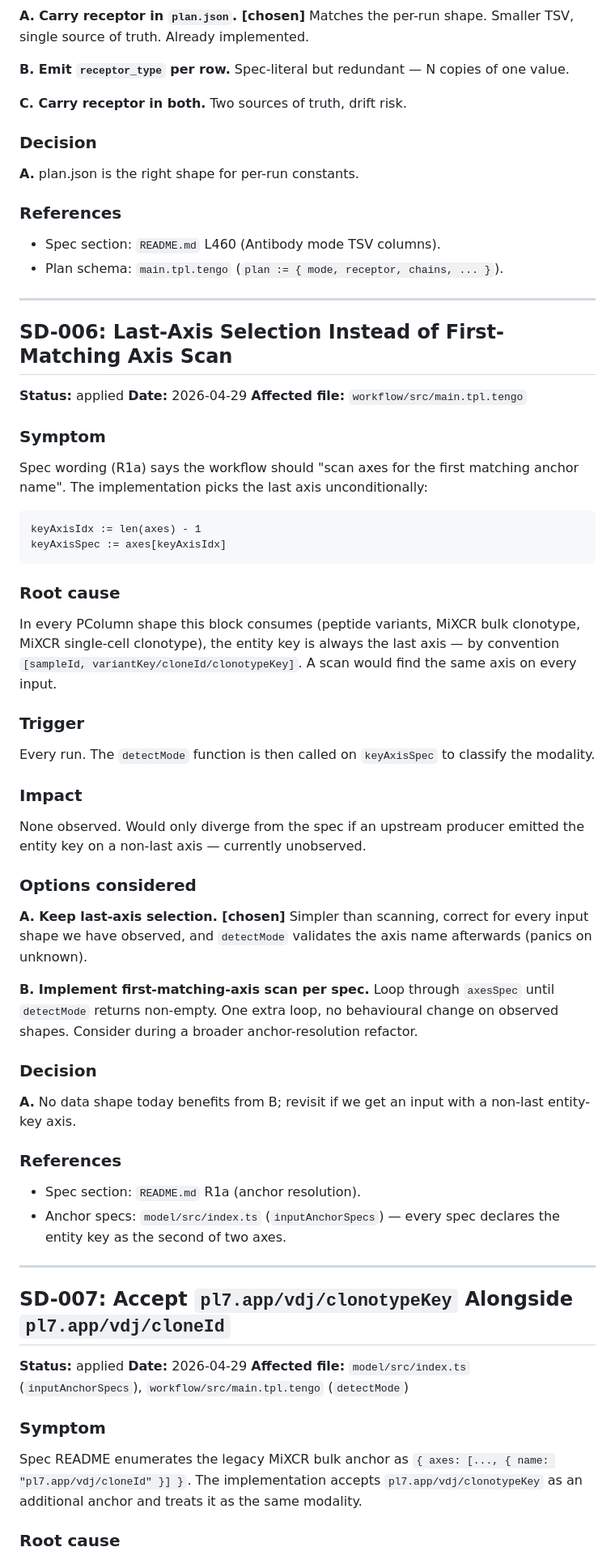
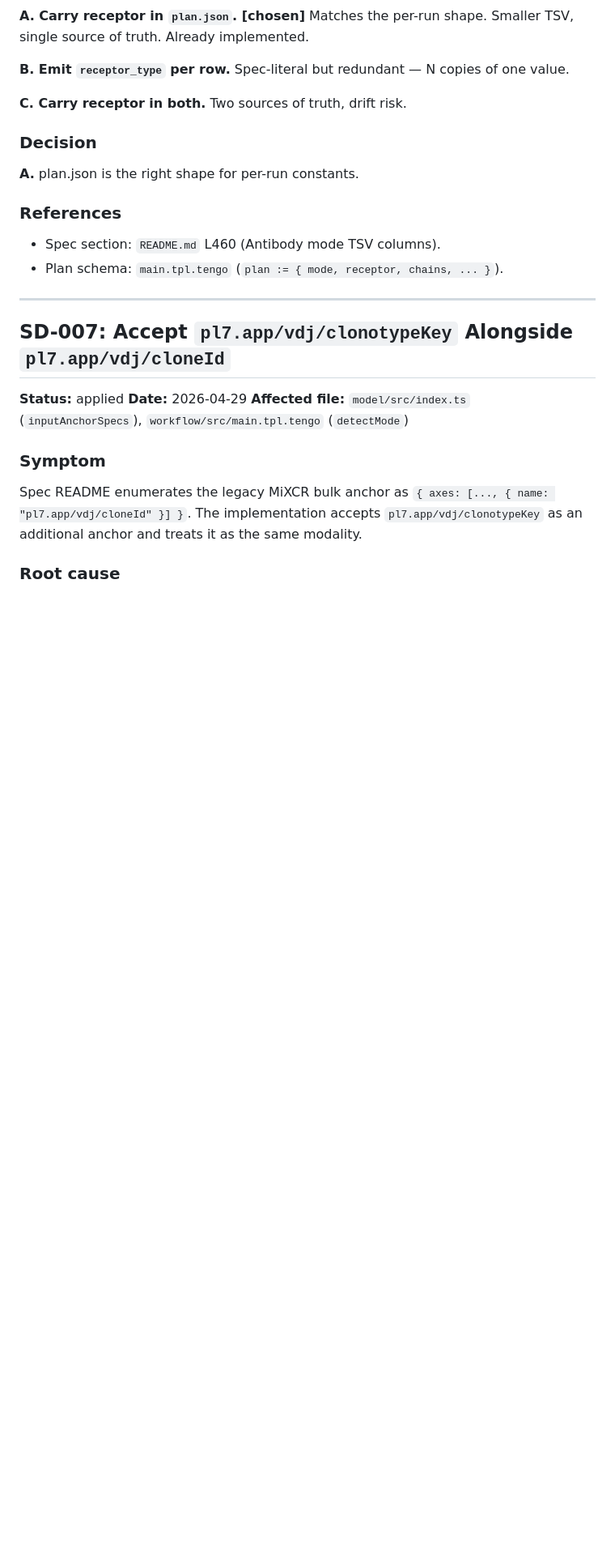
Before and after one commit to platforma-open/sequence-properties, a Markdown page: docs/spec-deviations.md, the part around one of its changes. Shown at 81% size. GitHub-like rendering; blank space fills up the shorter version.

````diff
--- a/docs/spec-deviations.md
+++ b/docs/spec-deviations.md
@@ -359,64 +309,6 @@ Two sources of truth, drift risk.
 
 - Spec section: `README.md` L460 (Antibody mode TSV columns).
 - Plan schema: `main.tpl.tengo` (`plan := { mode, receptor, chains, ... }`).
-
----
-
-## SD-006: Last-Axis Selection Instead of First-Matching Axis Scan
-
-**Status:** applied
-**Date:** 2026-04-29
-**Affected file:** `workflow/src/main.tpl.tengo`
-
-### Symptom
-
-Spec wording (R1a) says the workflow should "scan axes for the first
-matching anchor name". The implementation picks the last axis
-unconditionally:
-
-```tengo
-keyAxisIdx := len(axes) - 1
-keyAxisSpec := axes[keyAxisIdx]
-```
-
-### Root cause
-
-In every PColumn shape this block consumes (peptide variants, MiXCR bulk
-clonotype, MiXCR single-cell clonotype), the entity key is always the
-last axis — by convention `[sampleId, variantKey/cloneId/clonotypeKey]`.
-A scan would find the same axis on every input.
-
-### Trigger
-
-Every run. The `detectMode` function is then called on `keyAxisSpec` to
-classify the modality.
-
-### Impact
-
-None observed. Would only diverge from the spec if an upstream producer
-emitted the entity key on a non-last axis — currently unobserved.
-
-### Options considered
-
-**A. Keep last-axis selection. [chosen]**
-Simpler than scanning, correct for every input shape we have observed,
-and `detectMode` validates the axis name afterwards (panics on unknown).
-
-**B. Implement first-matching-axis scan per spec.**
-Loop through `axesSpec` until `detectMode` returns non-empty. One extra
-loop, no behavioural change on observed shapes. Consider during a
-broader anchor-resolution refactor.
-
-### Decision
-
-**A.** No data shape today benefits from B; revisit if we get an input
-with a non-last entity-key axis.
-
-### References
-
-- Spec section: `README.md` R1a (anchor resolution).
-- Anchor specs: `model/src/index.ts` (`inputAnchorSpecs`) — every spec
-  declares the entity key as the second of two axes.
 
 ---
 
````
Also changed, not shown: other parts of docs/spec-deviations.md (+0 -50 lines).
